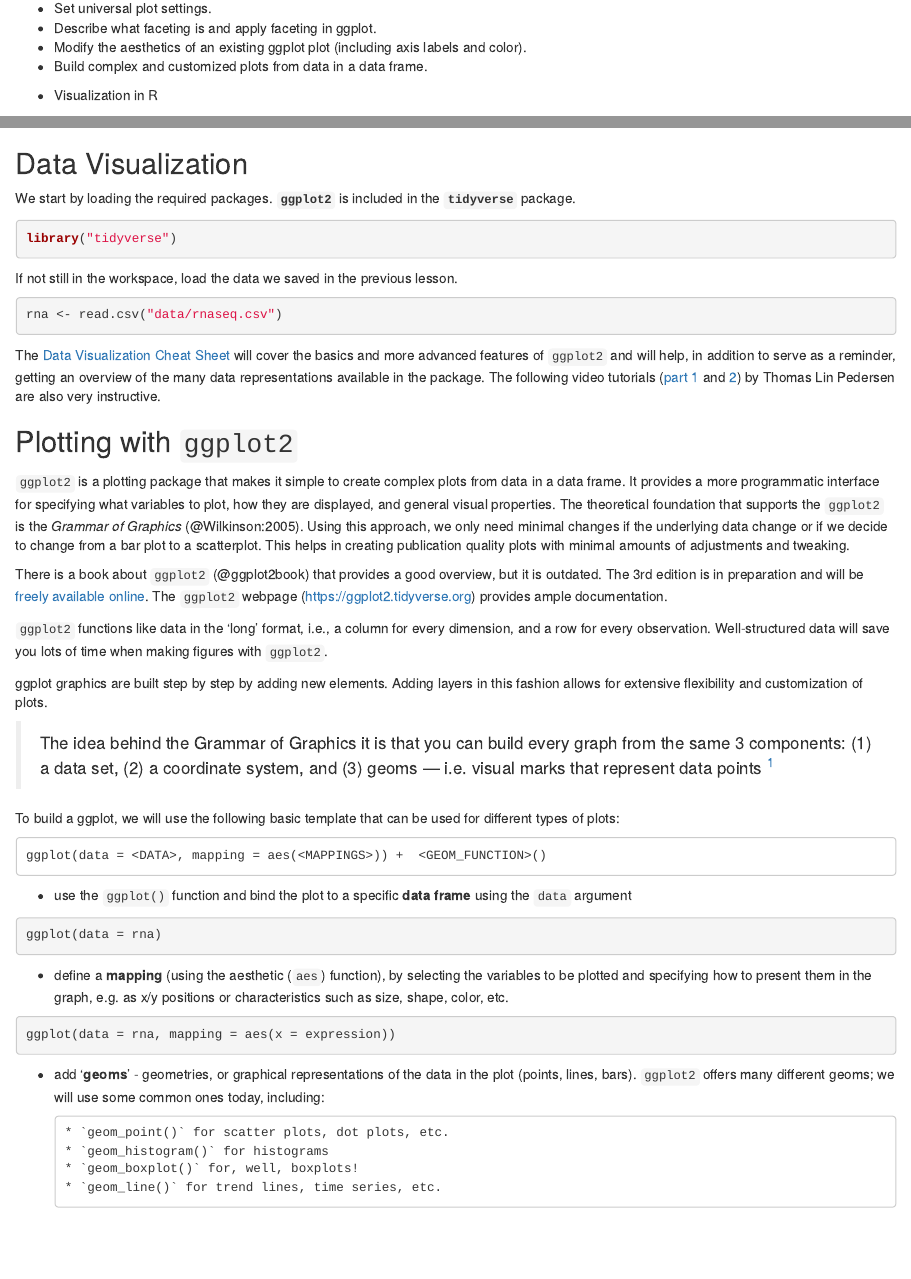
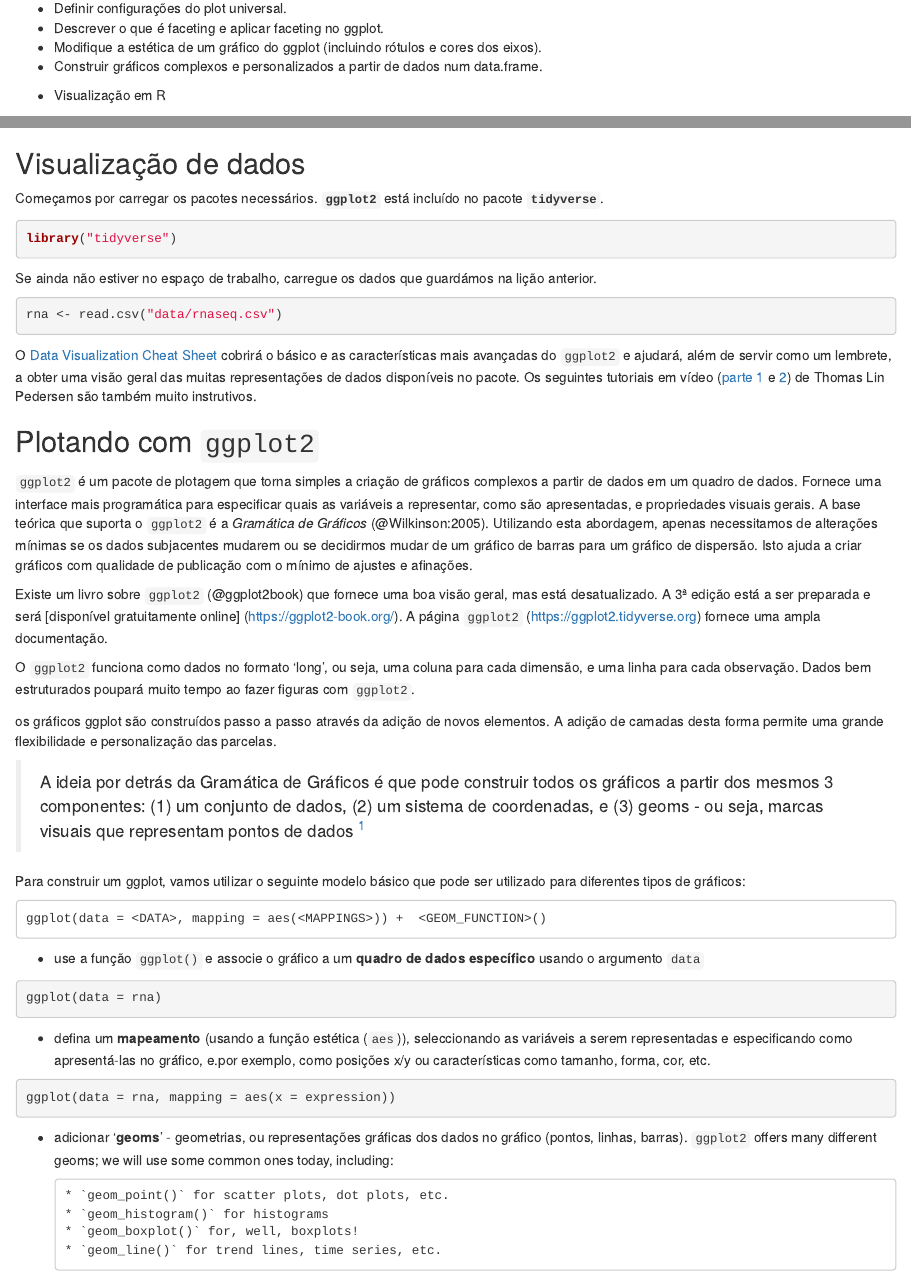
Before and after one commit to bioconductor-translations/bioc-intro-translation, an R Markdown document (pt/episodes/40-visualization.Rmd): the page in a window 1100 px wide, from 170 px down, and a second part further down, joined at a grey line. Rendered offline with R 4.5, knitr and Pandoc, with nearby package versions; some code elsewhere in the file could not run offline.

Commit message:
New translations 40-visualization.rmd (Portuguese)

````diff
--- a/pt/episodes/40-visualization.Rmd
+++ b/pt/episodes/40-visualization.Rmd
@@ -17,4 +15,0 @@ download.file(url = "https://raw.githubusercontent.com/Bioconductor/bioconductor
-- Set universal plot settings.
-- Describe what faceting is and apply faceting in ggplot.
-- Modify the aesthetics of an existing ggplot plot (including axis labels and color).
-- Build complex and customized plots from data in a data frame.
@@ -21,3 +17,7 @@ download.file(url = "https://raw.githubusercontent.com/Bioconductor/bioconductor
+- Definir configurações do plot universal.
+- Descrever o que é faceting e aplicar faceting no ggplot.
+- Modifique a estética de um gráfico do ggplot (incluindo rótulos e cores dos eixos).
+- Construir gráficos complexos e personalizados a partir de dados num data.frame.
 
 ::::::::::::::::::::::::::::::::::::::::::::::::::
 
@@ -25,5 +25,5 @@ download.file(url = "https://raw.githubusercontent.com/Bioconductor/bioconductor
 
-- Visualization in R
+- Visualização em R
 
 ::::::::::::::::::::::::::::::::::::::::::::::::::
 
@@ -31,87 +31,84 @@ download.file(url = "https://raw.githubusercontent.com/Bioconductor/bioconductor
 rna <- read.csv("data/rnaseq.csv")
 ```
 
-## Data Visualization
+## Visualização de dados
 
-We start by loading the required packages. **`ggplot2`** is included in
-the **`tidyverse`** package.
+Começamos por carregar os pacotes necessários. **`ggplot2`** está incluído no pacote **`tidyverse`**.
 
 ```{r load-package, message=FALSE, purl=TRUE}
 library("tidyverse")
 ```
 
-If not still in the workspace, load the data we saved in the previous
-lesson.
+Se ainda não estiver no espaço de trabalho, carregue os dados que guardámos na lição
+anterior.
 
 ```{r load-data, eval=FALSE, purl=TRUE}
 rna <- read.csv("data/rnaseq.csv")
 ```
 
-The [Data Visualization Cheat
+O [Data Visualization Cheat
 Sheet](https://raw.githubusercontent.com/rstudio/cheatsheets/main/data-visualization.pdf)
-will cover the basics and more advanced features of `ggplot2` and will
-help, in addition to serve as a reminder, getting an overview of the
-many data representations available in the package. The following video
-tutorials ([part 1](https://www.youtube.com/watch?v=h29g21z0a68) and
-[2](https://www.youtube.com/watch?v=0m4yywqNPVY)) by Thomas Lin Pedersen
-are also very instructive.
+cobrirá o básico e as características mais avançadas do `ggplot2` e
+ajudará, além de servir como um lembrete, a obter uma visão geral das
+muitas representações de dados disponíveis no pacote. Os seguintes tutoriais em vídeo
+([parte 1](https://www.youtube.com/watch?v=h29g21z0a68) e
+[2](https://www.youtube.com/watch?v=0m4yywqNPVY)) de Thomas Lin Pedersen
+são também muito instrutivos.
 
-## Plotting with `ggplot2`
+## Plotando com `ggplot2`
 
-`ggplot2` is a plotting package that makes it simple to create complex
-plots from data in a data frame. It provides a more programmatic
-interface for specifying what variables to plot, how they are displayed,
-and general visual properties. The theoretical foundation that supports
-the `ggplot2` is the *Grammar of Graphics* (@Wilkinson:2005). Using this
-approach, we only need minimal changes if the underlying data change or
-if we decide to change from a bar plot to a scatterplot. This helps in
-creating publication quality plots with minimal amounts of adjustments
-and tweaking.
+`ggplot2` é um pacote de plotagem que torna simples a criação de gráficos complexos
+a partir de dados em um quadro de dados. Fornece uma interface
+mais programática para especificar quais as variáveis a representar, como são apresentadas,
+e propriedades visuais gerais. A base teórica que suporta
+o `ggplot2` é a *Gramática de Gráficos* (@Wilkinson:2005). Utilizando esta abordagem, apenas necessitamos de alterações mínimas se os dados subjacentes mudarem ou
+se decidirmos mudar de um gráfico de barras para um gráfico de dispersão. Isto ajuda a
+criar gráficos com qualidade de publicação com o mínimo de ajustes
+e afinações.
 
-There is a book about `ggplot2` (@ggplot2book) that provides a good
-overview, but it is outdated. The 3rd edition is in preparation and will
-be [freely available online](https://ggplot2-book.org/). The `ggplot2`
-webpage ([https://ggplot2.tidyverse.org](https://ggplot2.tidyverse.org)) provides ample documentation.
+Existe um livro sobre `ggplot2` (@ggplot2book) que fornece uma boa visão geral, mas está desatualizado. A 3ª edição está a ser preparada e será
+[disponível gratuitamente online] (https://ggplot2-book.org/). A página `ggplot2`
+([https://ggplot2.tidyverse.org](https://ggplot2.tidyverse.org)) fornece uma ampla documentação.
 
-`ggplot2` functions like data in the 'long' format, i.e., a column for
-every dimension, and a row for every observation. Well-structured data
-will save you lots of time when making figures with `ggplot2`.
+O `ggplot2` funciona como dados no formato 'long', ou seja, uma coluna para
+cada dimensão, e uma linha para cada observação. Dados bem estruturados
+poupará muito tempo ao fazer figuras com `ggplot2`.
 
-ggplot graphics are built step by step by adding new elements. Adding
-layers in this fashion allows for extensive flexibility and
-customization of plots.
+os gráficos ggplot são construídos passo a passo através da adição de novos elementos. A adição de
+camadas desta forma permite uma grande flexibilidade e
+personalização das parcelas.
 
-> The idea behind the Grammar of Graphics it is that you can build every
-> graph from the same 3 components: (1) a data set, (2) a coordinate system,
-> and (3) geoms — i.e. visual marks that represent data points [^three\_comp\_ggplot2]
+> A ideia por detrás da Gramática de Gráficos é que pode construir todos os gráficos
+> a partir dos mesmos 3 componentes: (1) um conjunto de dados, (2) um sistema de coordenadas,
+> e (3) geoms - ou seja, marcas visuais que representam pontos de dados [^three\_comp\_ggplot2]
 
-[^three\_comp\_ggplot2]: Source: [Data Visualization Cheat Sheet](https://raw.githubusercontent.com/rstudio/cheatsheets/main/data-visualization.pdf).
+[^three\_comp\_ggplot2]: Fonte: [Data Visualization Cheat Sheet](https://raw.githubusercontent.com/rstudio/cheatsheets/main/data-visualization.pdf).
 
-To build a ggplot, we will use the following basic template that can be
-used for different types of plots:
+Para construir um ggplot, vamos utilizar o seguinte modelo básico que pode ser
+utilizado para diferentes tipos de gráficos:
 
 ```
 ggplot(data = <DATA>, mapping = aes(<MAPPINGS>)) +  <GEOM_FUNCTION>()
 ```
 
-- use the `ggplot()` function and bind the plot to a specific **data
-  frame** using the `data` argument
+- use a função `ggplot()` e associe o gráfico a um **quadro de dados
+  específico** usando o argumento `data`
 
 ```{r, eval=FALSE}
 ggplot(data = rna)
 ```
 
-- define a **mapping** (using the aesthetic (`aes`) function), by
-  selecting the variables to be plotted and specifying how to present
-  them in the graph, e.g. as x/y positions or characteristics such as
-  size, shape, color, etc.
+- defina um **mapeamento** (usando a função estética (`aes`)),
+  seleccionando as variáveis a serem representadas e especificando como
+  apresentá-las no gráfico, e.por exemplo, como posições x/y ou características como
+  tamanho, forma, cor, etc.
 
 ```{r, eval=FALSE}
 ggplot(data = rna, mapping = aes(x = expression))
 ```
 
-- add '**geoms**' - geometries, or graphical representations of the
-  data in the plot (points, lines, bars). `ggplot2` offers many
+- adicionar '**geoms**' - geometrias, ou representações gráficas dos
+  dados no gráfico (pontos, linhas, barras). `ggplot2` offers many
   different geoms; we will use some common ones today, including:
 
   ```
````
Also changed, not shown: pt/episodes/40-visualization.Rmd (6 more changed lines).
